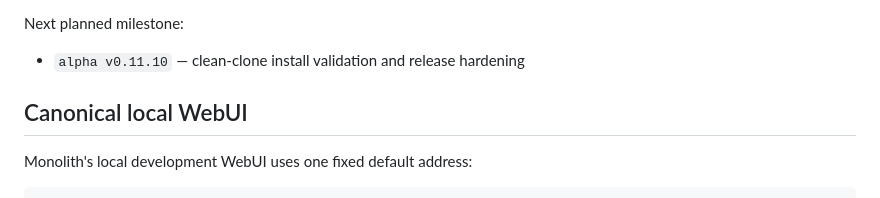
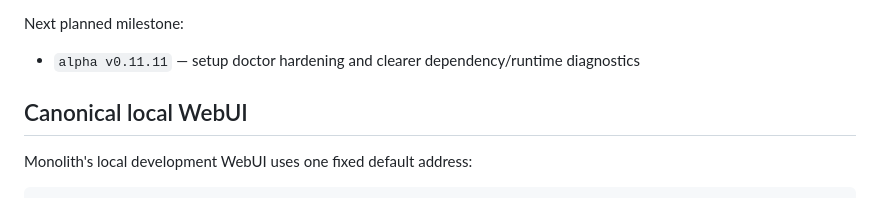
Before and after one commit to WumboLabs/monolith, a Markdown page: README.md, the part around the change. GitHub-like rendering.

Commit message:
Update README next milestone after v0.11.10

```diff
--- a/README.md
+++ b/README.md
@@ -104,7 +104,7 @@ Recent examples:
 
 Next planned milestone:
 
-- `alpha v0.11.10` — clean-clone install validation and release hardening
+- `alpha v0.11.11` — setup doctor hardening and clearer dependency/runtime diagnostics
 
 ## Canonical local WebUI
 
```
